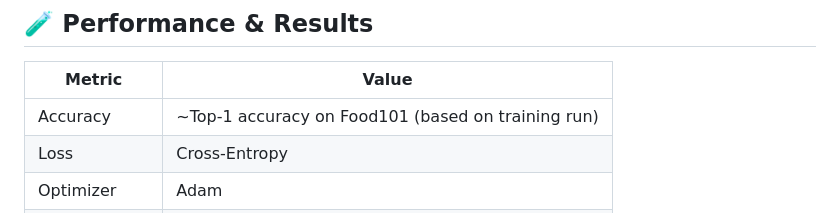
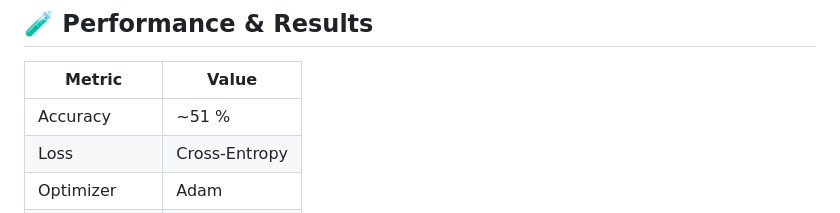
Before and after one commit to officialamit558/NutriVision-, a Markdown page: README.md, the part around the change. Rendered like a GitHub page.

```diff
--- a/README.md
+++ b/README.md
@@ -102,7 +102,7 @@ Each block consists of:
 
 | Metric           | Value        |
 |------------------|--------------|
-| Accuracy         | ~Top-1 accuracy on Food101 (based on training run) |
+| Accuracy         | ~51 % |
 | Loss             | Cross-Entropy |
 | Optimizer        | Adam |
 | Learning Rate    | 1e-3 |
```
